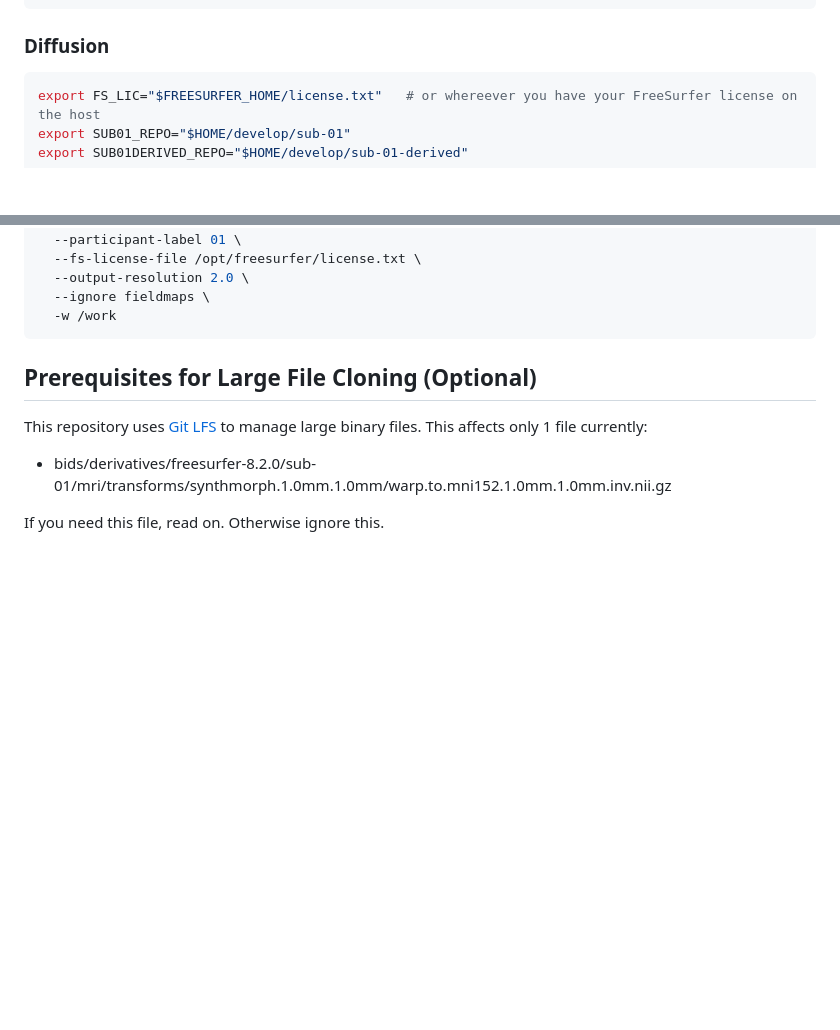
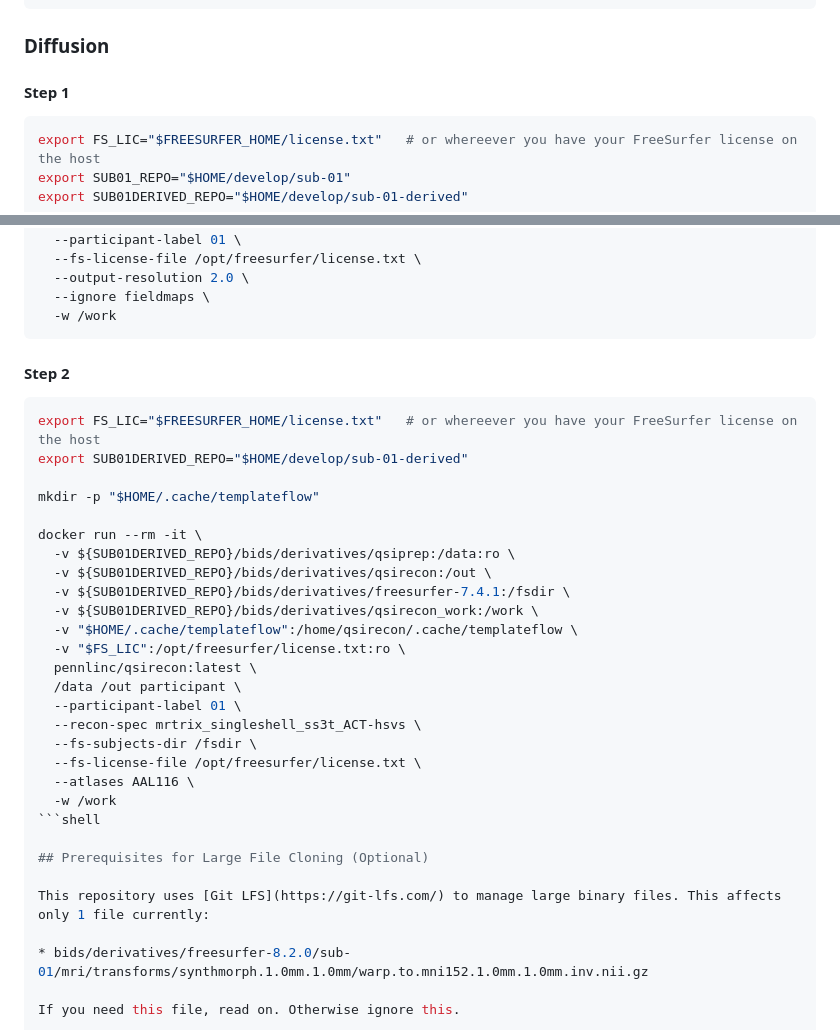
Before and after one commit to dfsp-spirit/sub-01-derived, a Markdown page: README.md, 2 parts joined by grey strips. GitHub-like rendering; blank space fills up the shorter version.

Commit message:
NEW: add qsirecon command info

````diff
--- a/README.md
+++ b/README.md
@@ -54,6 +54,8 @@ docker run --rm -it \
 
 ### Diffusion
 
+#### Step 1
+
 ```shell
 export FS_LIC="$FREESURFER_HOME/license.txt"   # or whereever you have your FreeSurfer license on the host
 export SUB01_REPO="$HOME/develop/sub-01"
@@ -72,6 +74,31 @@ docker run --rm -it \
   --ignore fieldmaps \
   -w /work
 ```
+
+#### Step 2
+
+```shell
+export FS_LIC="$FREESURFER_HOME/license.txt"   # or whereever you have your FreeSurfer license on the host
+export SUB01DERIVED_REPO="$HOME/develop/sub-01-derived"
+
+mkdir -p "$HOME/.cache/templateflow"
+
+docker run --rm -it \
+  -v ${SUB01DERIVED_REPO}/bids/derivatives/qsiprep:/data:ro \
+  -v ${SUB01DERIVED_REPO}/bids/derivatives/qsirecon:/out \
+  -v ${SUB01DERIVED_REPO}/bids/derivatives/freesurfer-7.4.1:/fsdir \
+  -v ${SUB01DERIVED_REPO}/bids/derivatives/qsirecon_work:/work \
+  -v "$HOME/.cache/templateflow":/home/qsirecon/.cache/templateflow \
+  -v "$FS_LIC":/opt/freesurfer/license.txt:ro \
+  pennlinc/qsirecon:latest \
+  /data /out participant \
+  --participant-label 01 \
+  --recon-spec mrtrix_singleshell_ss3t_ACT-hsvs \
+  --fs-subjects-dir /fsdir \
+  --fs-license-file /opt/freesurfer/license.txt \
+  --atlases AAL116 \
+  -w /work
+```shell
 
 ## Prerequisites for Large File Cloning (Optional)
 
````
